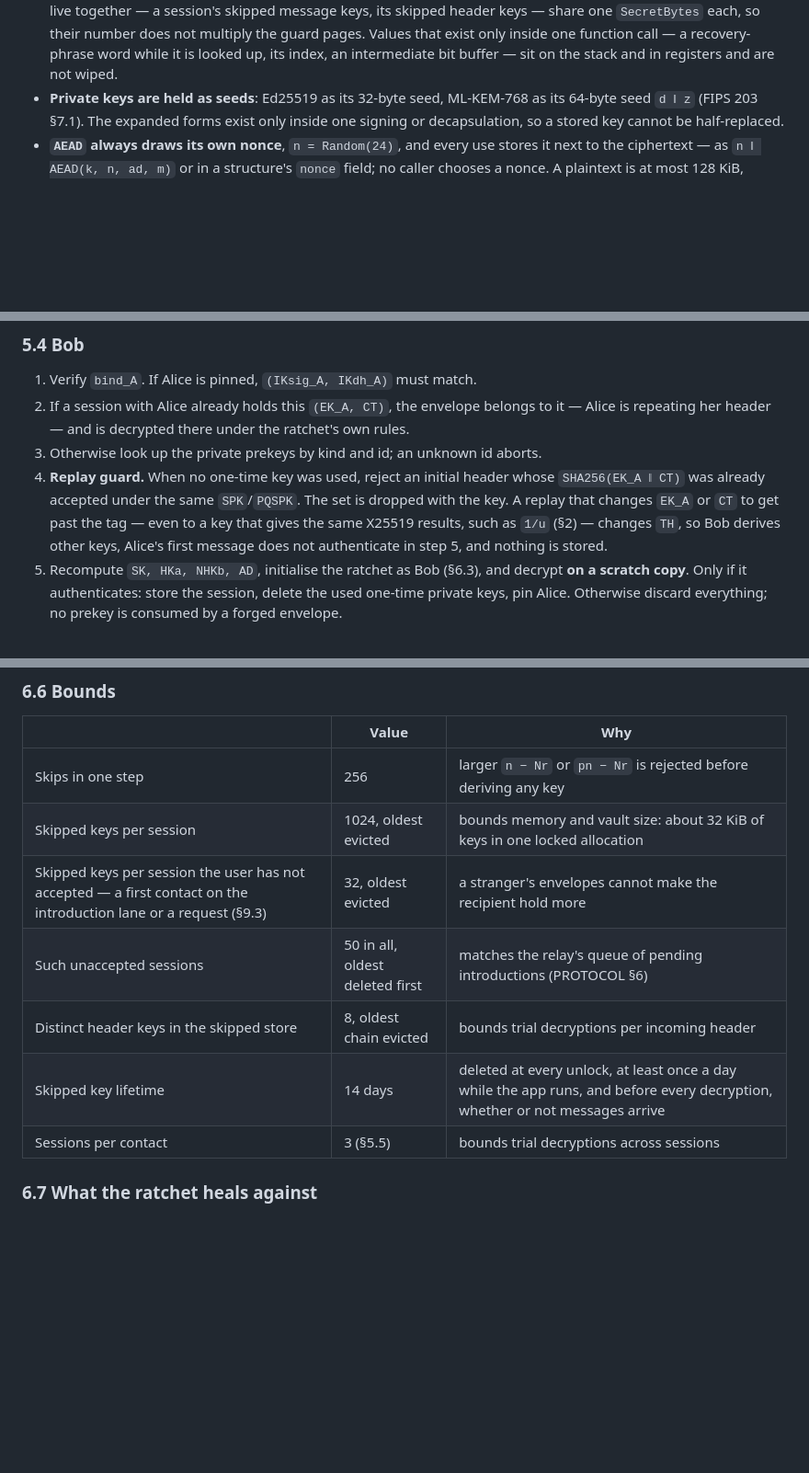
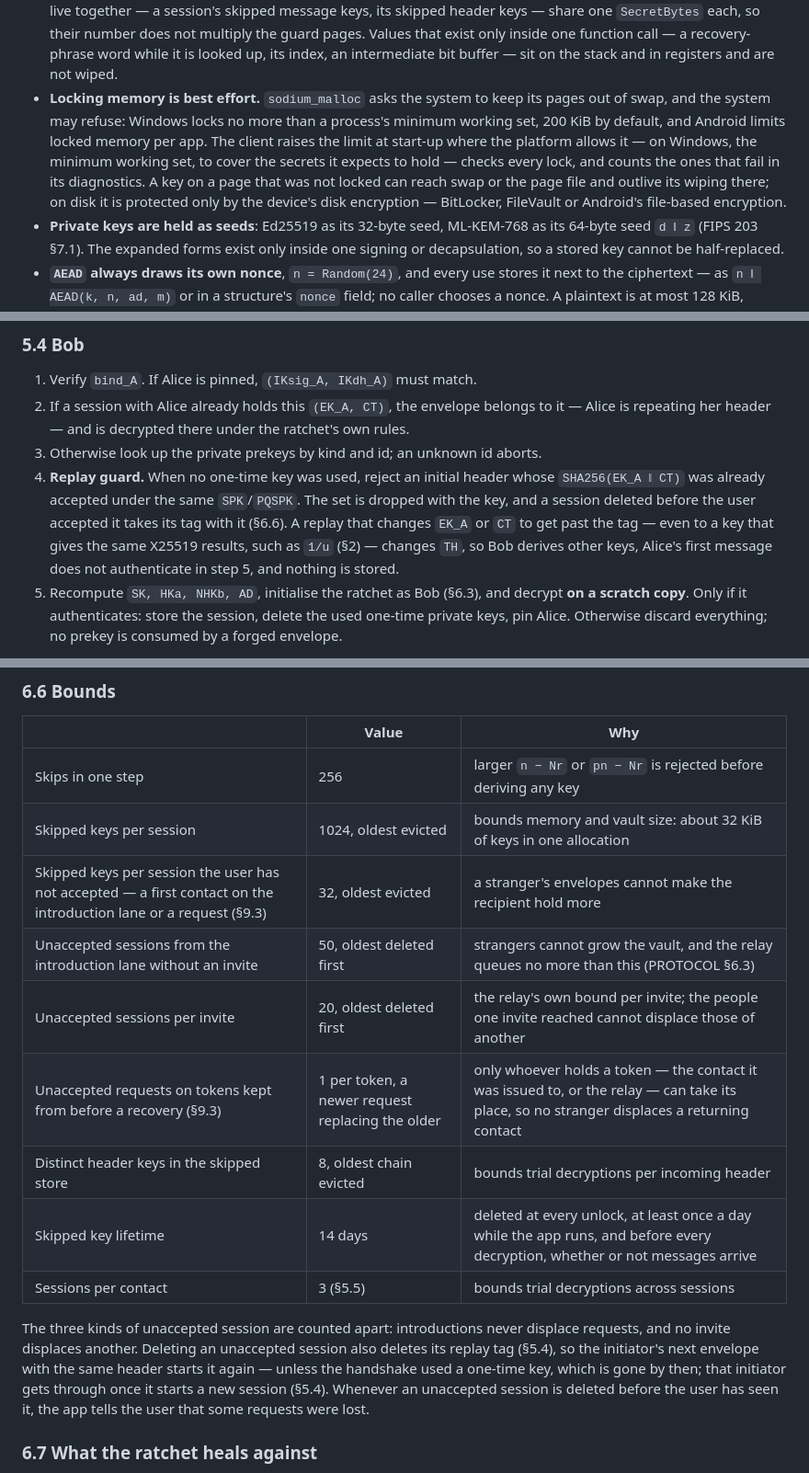
Before and after one commit to lumeincc/lume, a Markdown page: docs/CRYPTO.md, 3 parts joined by grey strips. Shown at 92% size. Rendered like a GitHub page; blank space fills up the shorter version.

Commit message:
docs(spec): separate quotas for unaccepted sessions, memory locking is best effort

```diff
--- a/docs/CRYPTO.md
+++ b/docs/CRYPTO.md
@@ -149,6 +149,16 @@ proves it with Wycheproof's modulus-overflow vectors.
   number does not multiply the guard pages. Values that exist only inside one
   function call — a recovery-phrase word while it is looked up, its index, an
   intermediate bit buffer — sit on the stack and in registers and are not wiped.
+- **Locking memory is best effort.** `sodium_malloc` asks the system to keep
+  its pages out of swap, and the system may refuse: Windows locks no more than a
+  process's minimum working set, 200 KiB by default, and Android limits locked
+  memory per app. The client raises the limit at start-up where the platform
+  allows it — on Windows, the minimum working set, to cover the secrets it
+  expects to hold — checks every lock, and counts the ones that fail in its
+  diagnostics. A key on a page that was not locked can reach swap or the page
+  file and outlive its wiping there; on disk it is protected only by the
+  device's disk encryption — BitLocker, FileVault or Android's file-based
+  encryption.
 - **Private keys are held as seeds**: Ed25519 as its 32-byte seed, ML-KEM-768 as
   its 64-byte seed `d ‖ z` (FIPS 203 §7.1). The expanded forms exist only inside
   one signing or decapsulation, so a stored key cannot be half-replaced.
@@ -393,10 +403,12 @@ envelope is dropped.
 3. Otherwise look up the private prekeys by kind and id; an unknown id aborts.
 4. **Replay guard.** When no one-time key was used, reject an initial header
    whose `SHA256(EK_A ‖ CT)` was already accepted under the same `SPK`/`PQSPK`.
-   The set is dropped with the key. A replay that changes `EK_A` or `CT` to get
-   past the tag — even to a key that gives the same X25519 results, such as
-   `1/u` (§2) — changes `TH`, so Bob derives other keys, Alice's first message
-   does not authenticate in step 5, and nothing is stored.
+   The set is dropped with the key, and a session deleted before the user
+   accepted it takes its tag with it (§6.6). A replay that changes `EK_A` or
+   `CT` to get past the tag — even to a key that gives the same X25519
+   results, such as `1/u` (§2) — changes `TH`, so Bob derives other keys,
+   Alice's first message does not authenticate in step 5, and nothing is
+   stored.
 5. Recompute `SK, HKa, NHKb, AD`, initialise the ratchet as Bob (§6.3), and
    decrypt **on a scratch copy**. Only if it authenticates: store the session,
    delete the used one-time private keys, pin Alice. Otherwise discard
@@ -527,12 +539,22 @@ the state.
 | | Value | Why |
 |---|---|---|
 | Skips in one step | 256 | larger `n − Nr` or `pn − Nr` is rejected before deriving any key |
-| Skipped keys per session | 1024, oldest evicted | bounds memory and vault size: about 32 KiB of keys in one locked allocation |
+| Skipped keys per session | 1024, oldest evicted | bounds memory and vault size: about 32 KiB of keys in one allocation |
 | Skipped keys per session the user has not accepted — a first contact on the introduction lane or a request (§9.3) | 32, oldest evicted | a stranger's envelopes cannot make the recipient hold more |
-| Such unaccepted sessions | 50 in all, oldest deleted first | matches the relay's queue of pending introductions (PROTOCOL §6) |
+| Unaccepted sessions from the introduction lane without an invite | 50, oldest deleted first | strangers cannot grow the vault, and the relay queues no more than this (PROTOCOL §6.3) |
+| Unaccepted sessions per invite | 20, oldest deleted first | the relay's own bound per invite; the people one invite reached cannot displace those of another |
+| Unaccepted requests on tokens kept from before a recovery (§9.3) | 1 per token, a newer request replacing the older | only whoever holds a token — the contact it was issued to, or the relay — can take its place, so no stranger displaces a returning contact |
 | Distinct header keys in the skipped store | 8, oldest chain evicted | bounds trial decryptions per incoming header |
 | Skipped key lifetime | 14 days | deleted at every unlock, at least once a day while the app runs, and before every decryption, whether or not messages arrive |
 | Sessions per contact | 3 (§5.5) | bounds trial decryptions across sessions |
+
+The three kinds of unaccepted session are counted apart: introductions never
+displace requests, and no invite displaces another. Deleting an unaccepted
+session also deletes its replay tag (§5.4), so the initiator's next envelope
+with the same header starts it again — unless the handshake used a one-time
+key, which is gone by then; that initiator gets through once it starts a new
+session (§5.4). Whenever an unaccepted session is deleted before the user
+has seen it, the app tells the user that some requests were lost.
 
 ### 6.7 What the ratchet heals against
 
```
